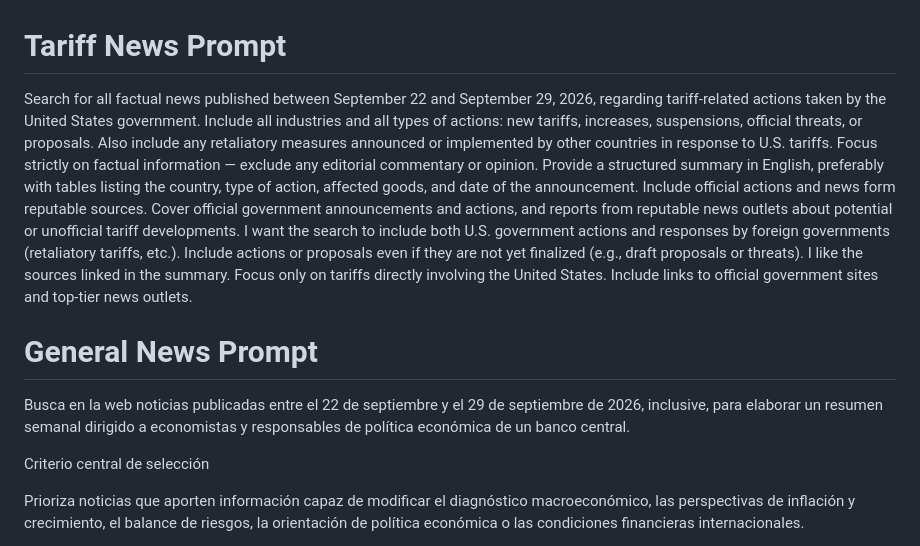
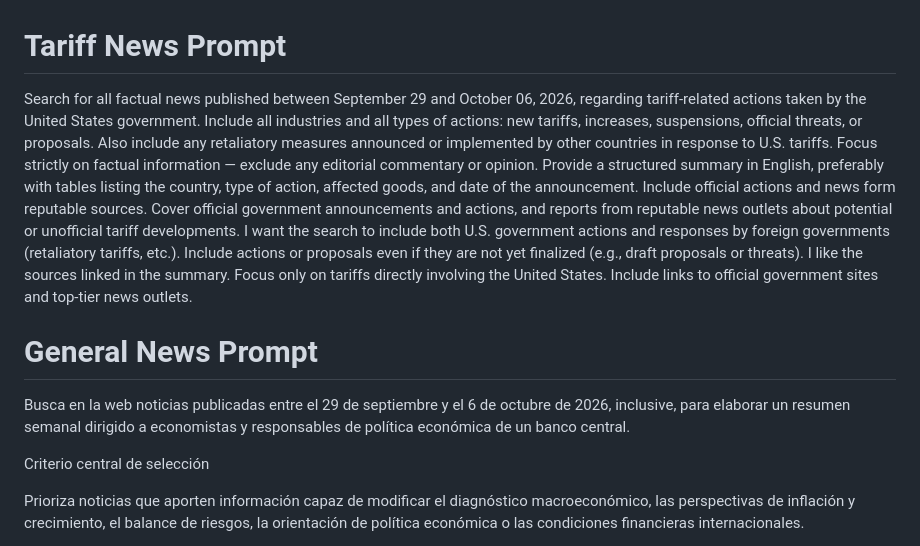
Before and after one commit to DIE-BG/tariffs-timeline, a Markdown page: prompt.md, the part around the change. Drawn GitHub-style.

Commit message:
chore: updated prompt

```diff
--- a/prompt.md
+++ b/prompt.md
@@ -1,27 +1,27 @@
 # Tariff News Prompt
 
-Search for all factual news published between September 22 and September 29,
-2026, regarding tariff-related actions taken by the United States government.
-Include all industries and all types of actions: new tariffs, increases,
-suspensions, official threats, or proposals.  Also include any retaliatory
-measures announced or implemented by other countries in response to U.S.
-tariffs.  Focus strictly on factual information — exclude any editorial
-commentary or opinion.  Provide a structured summary in English, preferably with
-tables listing the country, type of action, affected goods, and date of the
-announcement.  Include official actions and news form reputable sources.  Cover
-official government announcements and actions, and reports from reputable news
-outlets about potential or unofficial tariff developments.  I want the search to
-include both U.S.  government actions and responses by foreign governments
-(retaliatory tariffs, etc.).  Include actions or proposals even if they are not
-yet finalized (e.g., draft proposals or threats).  I like the sources linked in
-the summary.  Focus only on tariffs directly involving the United States.
-Include links to official government sites and top-tier news outlets.
+Search for all factual news published between September 29 and October 06, 2026,
+regarding tariff-related actions taken by the United States government.  Include
+all industries and all types of actions: new tariffs, increases, suspensions,
+official threats, or proposals.  Also include any retaliatory measures announced
+or implemented by other countries in response to U.S.  tariffs.  Focus strictly
+on factual information — exclude any editorial commentary or opinion.  Provide a
+structured summary in English, preferably with tables listing the country, type
+of action, affected goods, and date of the announcement.  Include official
+actions and news form reputable sources.  Cover official government
+announcements and actions, and reports from reputable news outlets about
+potential or unofficial tariff developments.  I want the search to include both
+U.S.  government actions and responses by foreign governments (retaliatory
+tariffs, etc.).  Include actions or proposals even if they are not yet finalized
+(e.g., draft proposals or threats).  I like the sources linked in the summary.
+Focus only on tariffs directly involving the United States.  Include links to
+official government sites and top-tier news outlets.
 
 # General News Prompt
 
-Busca en la web noticias publicadas entre el 22 de septiembre y el 29 de
-septiembre de 2026, inclusive, para elaborar un resumen semanal dirigido a
-economistas y responsables de política económica de un banco central.
+Busca en la web noticias publicadas entre el 29 de septiembre y el 6 de octubre
+de 2026, inclusive, para elaborar un resumen semanal dirigido a economistas y
+responsables de política económica de un banco central.
 
 Criterio central de selección
 
```
